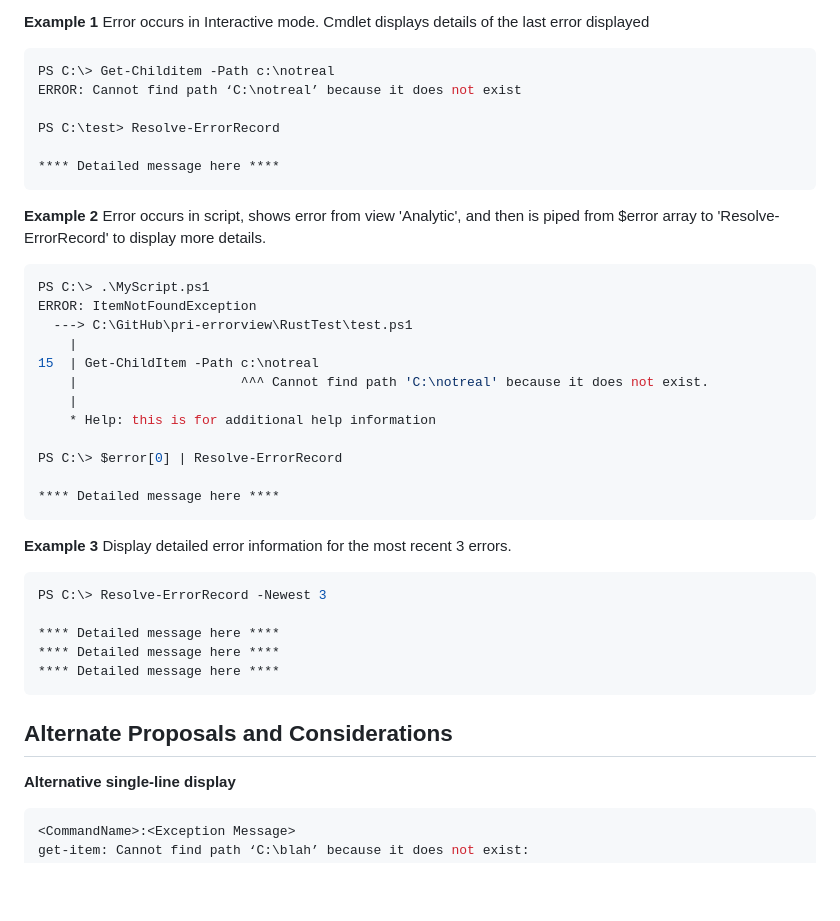
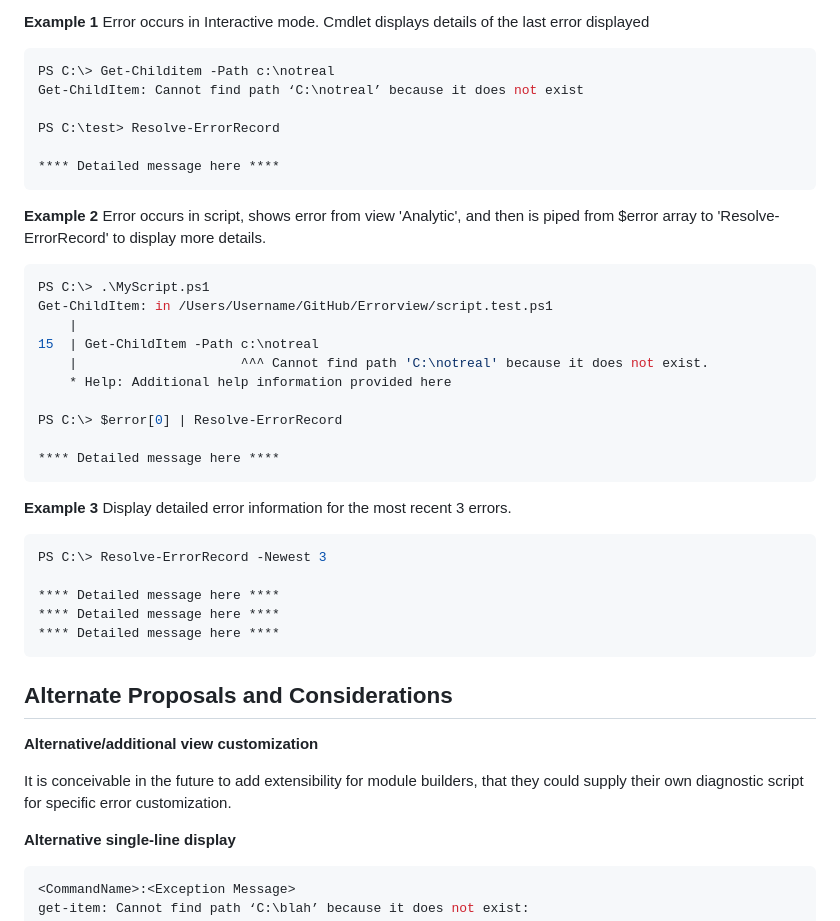
Before and after one commit to PowerShell/PowerShell-RFC, a Markdown page: 1-Draft/RFC00XX-Update-Error-View.md, the part around one of its changes. GitHub-like rendering; blank space fills up the shorter version.

````diff
--- a/1-Draft/RFC00XX-Update-Error-View.md
+++ b/1-Draft/RFC00XX-Update-Error-View.md
@@ -110,7 +106,7 @@ Error occurs in Interactive mode. Cmdlet displays details of the last error disp
 
 ```powershell
 PS C:\> Get-Childitem -Path c:\notreal
-ERROR: Cannot find path ‘C:\notreal’ because it does not exist
+Get-ChildItem: Cannot find path ‘C:\notreal’ because it does not exist
 
 PS C:\test> Resolve-ErrorRecord
 
@@ -123,13 +119,11 @@ from $error array to 'Resolve-ErrorRecord' to display more details.
 
 ```powershell
 PS C:\> .\MyScript.ps1
-ERROR: ItemNotFoundException
-  ---> C:\GitHub\pri-errorview\RustTest\test.ps1
+Get-ChildItem: in /Users/Username/GitHub/Errorview/script.test.ps1
     |
 15  | Get-ChildItem -Path c:\notreal
     |                     ^^^ Cannot find path 'C:\notreal' because it does not exist.
-    |
-    * Help: this is for additional help information
+    * Help: Additional help information provided here
 
 PS C:\> $error[0] | Resolve-ErrorRecord
 
@@ -148,6 +142,11 @@ PS C:\> Resolve-ErrorRecord -Newest 3
 ```
 
 ## Alternate Proposals and Considerations
+
+__Alternative/additional view customization__
+
+It is conceivable in the future to add extensibility for module builders,
+that they could supply their own diagnostic script for specific error customization.
 
 __Alternative single-line display__
 
````
Also changed, not shown: other parts of 1-Draft/RFC00XX-Update-Error-View.md (+27 -31 lines), 1-Draft/RFC00XX-Update-Error-View.png.
